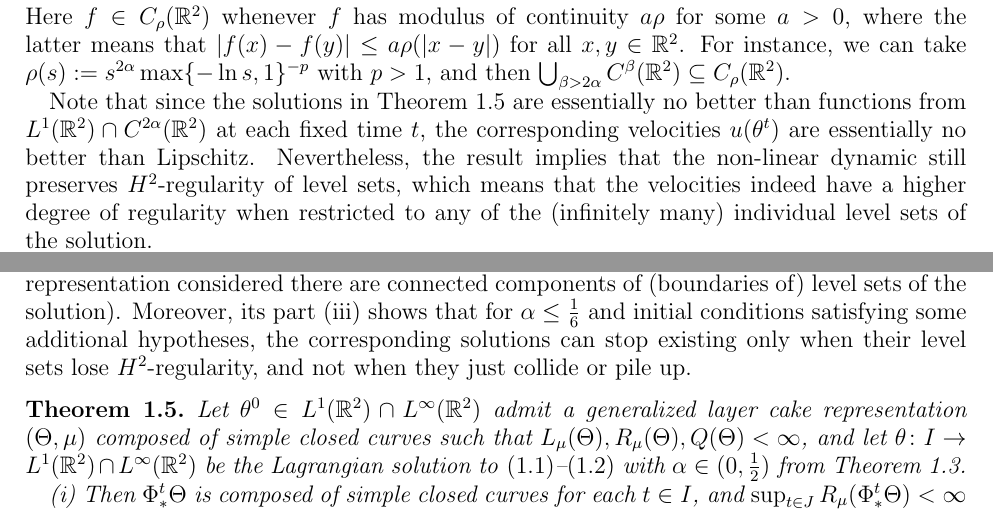
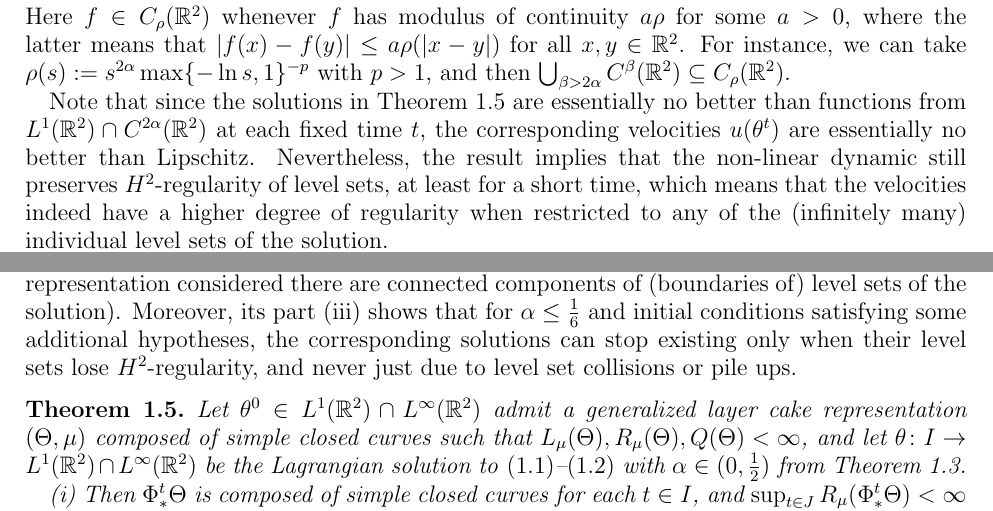
Before and after one commit to jk-jeon/level_set_gsqg, a LaTeX paper (level_set_gsqg.tex): two parts of pages 2 and 7 of 29, joined at a grey line, cut so that both start at the same text. Compiled offline with pdfLaTeX.

Commit message:
Andrej's edit

```diff
--- a/level_set_gsqg.tex
+++ b/level_set_gsqg.tex
@@ -260,9 +260,9 @@ In our main result, Theorem \ref{T1.4} below, {we answer this in the affirmative
   Here $f\in C_\rho(\bbR^2)$ whenever $f$ has modulus of continuity $a\rho$ for some $a>0$, where the latter means that $|f(x)-f(y)| \le a\rho(|x-y|)$ for all $x,y\in\bbR^2$. For instance, we can take $\rho(s):=s^{2\alpha} \max\{-\ln s,1\}^{-p}$ with $p>1$, and then $\bigcup_{\beta>2\alpha}C^\beta(\bbR^2)\subseteq C_\rho(\bbR^2)$.
 
 
-Note that since the solutions in Theorem \ref{T1.4} are essentially no better than functions from $L^{1}(\bbR^{2})\cap C^{2\alpha}(\bbR^2)$  at each fixed  time $t$, the corresponding velocities $u(\theta^t)$ are essentially no better than Lipschitz.  Nevertheless, the result implies that the non-linear dynamic still preserves $H^2$-regularity of level sets, which means that the velocities indeed have a higher degree of regularity when restricted to any of the (infinitely many) individual level sets of the solution.
-
-Moreover, when $\alpha\le \frac 16$ and the initial datum satisfies appropriate hypotheses, we also show that the corresponding solution can be uniquely continued as long as  $H^2$-regularity of the level sets is preserved.  That is, any finite time singularity development must be accompanied by a loss of $H^2$-regularity of solution level sets, and in particular cannot be caused by a collision or ``pile up'' of level sets while these remain regular.  We note that although the question of approach rates and possible collisions of distinct level sets of solutions to active scalar equations has been studied in the past, these works typically considered geometrically somewhat rigid and hence specialized scenarios.  For instance, it was shown in \cite{CorFef} that when at each fixed time  two level sets of a solution to the SQG equation are graphs of some functions defined on some time-independent interval in $\bbR\times\{0\}$ and their distance is comparable on that whole interval, then these level sets cannot approach each other faster than double-exponentially.  In contrast, our result allows for arbitrary geometries and relative  positions of $H^2$ level sets for even low regularity solutions to \eqref{1.1}, and excludes not only finite time collisions but also pile ups that could cause solutions to exit $C_\rho(\bbR^2)$ (as long as all level sets remain regular).
+Note that since the solutions in Theorem \ref{T1.4} are essentially no better than functions from $L^{1}(\bbR^{2})\cap C^{2\alpha}(\bbR^2)$  at each fixed  time $t$, the corresponding velocities $u(\theta^t)$ are essentially no better than Lipschitz.  Nevertheless, the result implies that the non-linear dynamic still preserves $H^2$-regularity of level sets, at least for a short time, which means that the velocities indeed have a higher degree of regularity when restricted to any of the (infinitely many) individual level sets of the solution.
+
+Moreover, when $\alpha\le \frac 16$ and the initial datum satisfies appropriate hypotheses, we also show that the corresponding solution can be uniquely continued as long as  $H^2$-regularity of the level sets is preserved.  That is, any finite time singularity development must be accompanied by a loss of $H^2$-regularity of solution level sets, and in particular cannot be caused by a collision or ``pile up'' of level sets while these remain regular.  We note that although the question of approach rates and possible collisions of distinct level sets of solutions to active scalar equations has been studied in the past, these works typically considered geometrically somewhat rigid and hence specialized scenarios.  For instance, it was shown in \cite{CorFef} that when at each fixed time  two level sets of a solution to the SQG equation contain graphs of some sufficiently regular functions defined on some time-independent interval in $\bbR\times\{0\}$ and their distance is comparable on that whole interval, then these level sets cannot approach each other faster than double-exponentially.  In contrast, our result allows for arbitrary geometries and relative  positions of $H^2$ level sets for even low regularity solutions to \eqref{1.1}, and excludes not only finite time collisions but also pile ups that could cause solutions to exit $C_\rho(\bbR^2)$ (as long as all level sets remain regular).
 
 The first step in the proof of Theorem \ref{T1.4} is showing that \eqref{1.1}--\eqref{1.2} is locally well-posed in $L^{1}(\bbR^{2})\cap C_\rho(\bbR^2)$ provided the modulus $\rho$ is as above, regardless of the geometry of the level sets of solutions.  This follows from Theorem \ref{T1.2} below, which is then also a marginal improvement of the abovementioned result from \cite{CJK}.
 
@@ -638,7 +638,7 @@ then $R_{\mu}(\Theta)<\infty$ if and only if $\beta>2\alpha$.
 Note that in both cases $L_{\mu}(\Theta)<\infty$ if and only if $\beta>2\alpha$.
 
 
-We can now finally state our  main result. Its part (ii) proves well-posedness for low regularity solutions to \eqref{1.1} with $H^2$ level sets (when all $\partial\Theta^\lambda$ in the generalized layer cake representation considered there are connected components of (boundaries of) level sets of the solution). Moreover, its part (iii) shows that for $\alpha\le\frac 16$ and initial conditions satisfying some additional hypotheses, the corresponding solutions can stop existing only when their level sets lose $H^2$-regularity, and not when they just collide or pile up.
+We can now finally state our  main result. Its part (ii) proves well-posedness for low regularity solutions to \eqref{1.1} with $H^2$ level sets (when all $\partial\Theta^\lambda$ in the generalized layer cake representation considered there are connected components of (boundaries of) level sets of the solution). Moreover, its part (iii) shows that for $\alpha\le\frac 16$ and initial conditions satisfying some additional hypotheses, the corresponding solutions can stop existing only when their level sets lose $H^2$-regularity, and never  just due to level set collisions or pile ups.
 
 \begin{theorem}\label{T1.4}
     Let $\theta^{0}\in L^{1}(\bbR^{2})\cap L^{\infty}(\bbR^{2})$ admit a
```
Also changed, not shown: level_set_gsqg.tex (2 more changed lines).
